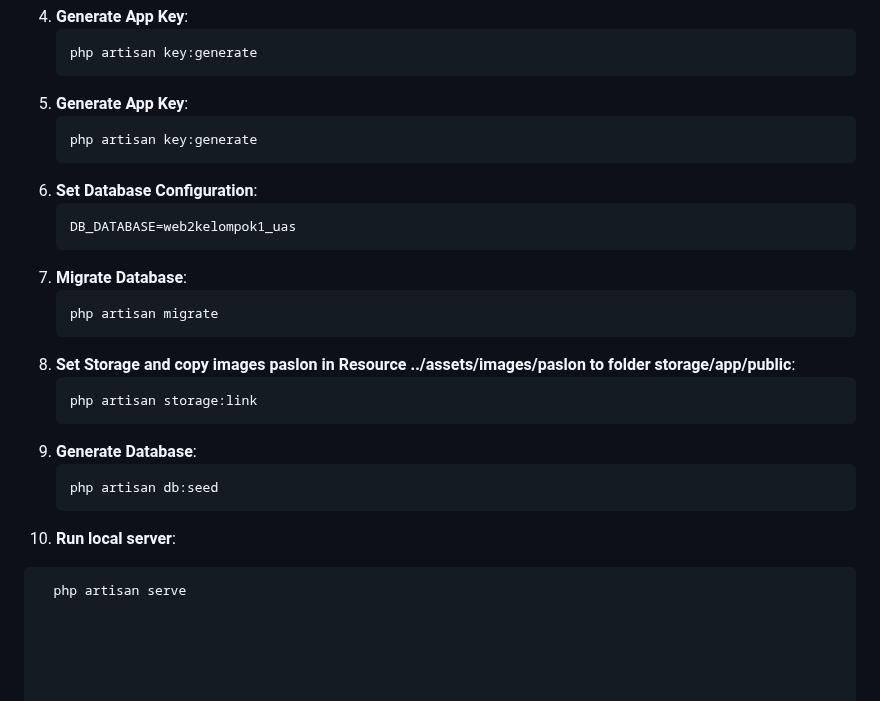
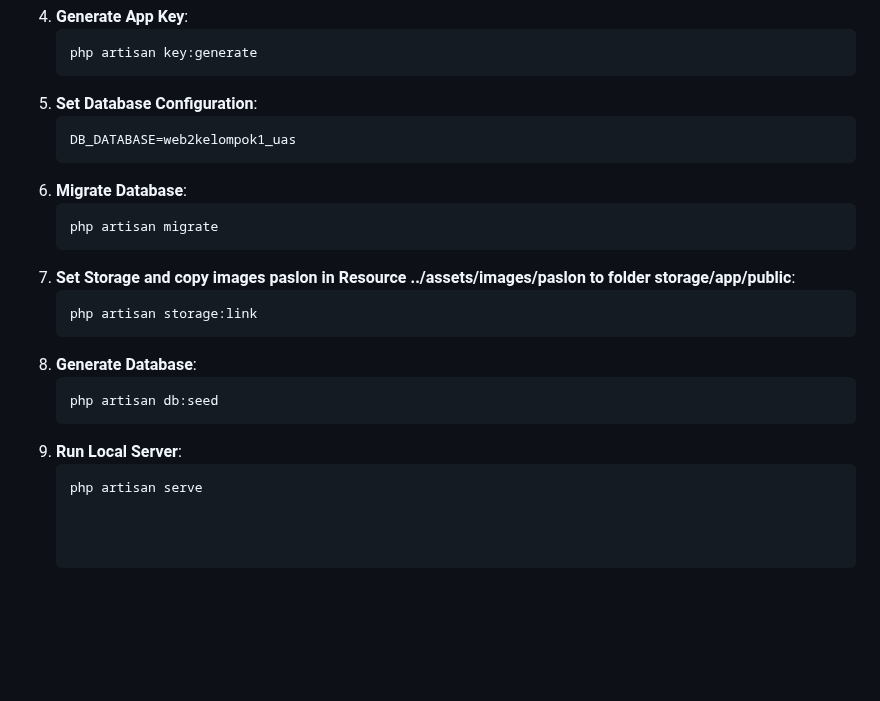
Before and after one commit to ferya2/Web2_Kelompok1_UAS, a Markdown page: README.md, the part around the change. GitHub-like rendering; blank space fills up the shorter version.

````diff
--- a/README.md
+++ b/README.md
@@ -75,21 +75,18 @@ To start using this project, ensure you have Flutter installed on your system. F
 4. **Generate App Key**:
    ```bash
    php artisan key:generate
-5. **Generate App Key**:
-   ```bash
-   php artisan key:generate
-6. **Set Database Configuration**:
+5. **Set Database Configuration**:
    ```bash
    DB_DATABASE=web2kelompok1_uas
-7. **Migrate Database**:
+6. **Migrate Database**:
    ```bash
    php artisan migrate
-8. **Set Storage and copy images paslon in Resource ../assets/images/paslon to folder storage/app/public**:
+7. **Set Storage and copy images paslon in Resource ../assets/images/paslon to folder storage/app/public**:
    ```bash
    php artisan storage:link
-9. **Generate Database**:
+8. **Generate Database**:
    ```bash
    php artisan db:seed
-10. **Run local server**:
+9. **Run Local Server**:
    ```bash
-     php artisan serve
+   php artisan serve
````
